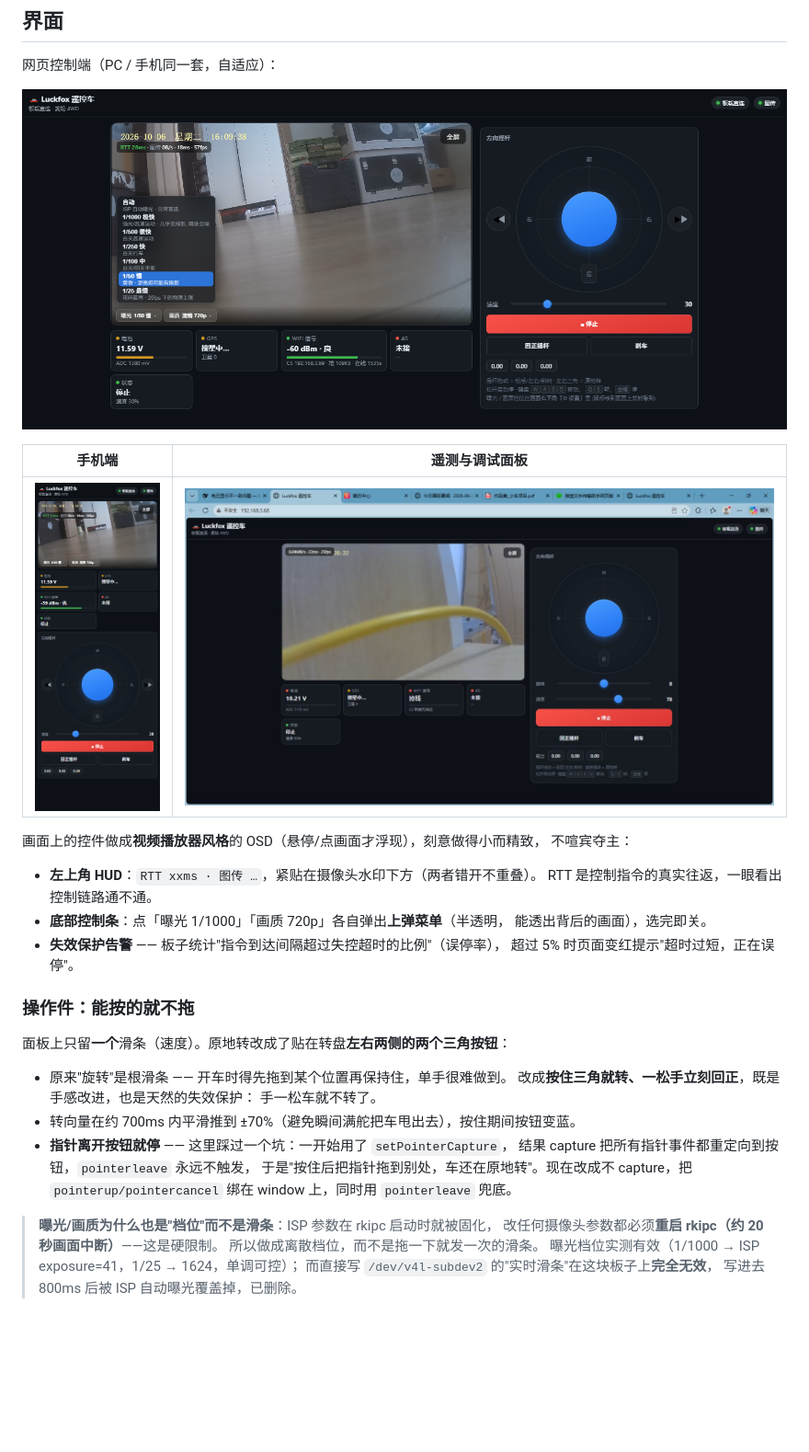
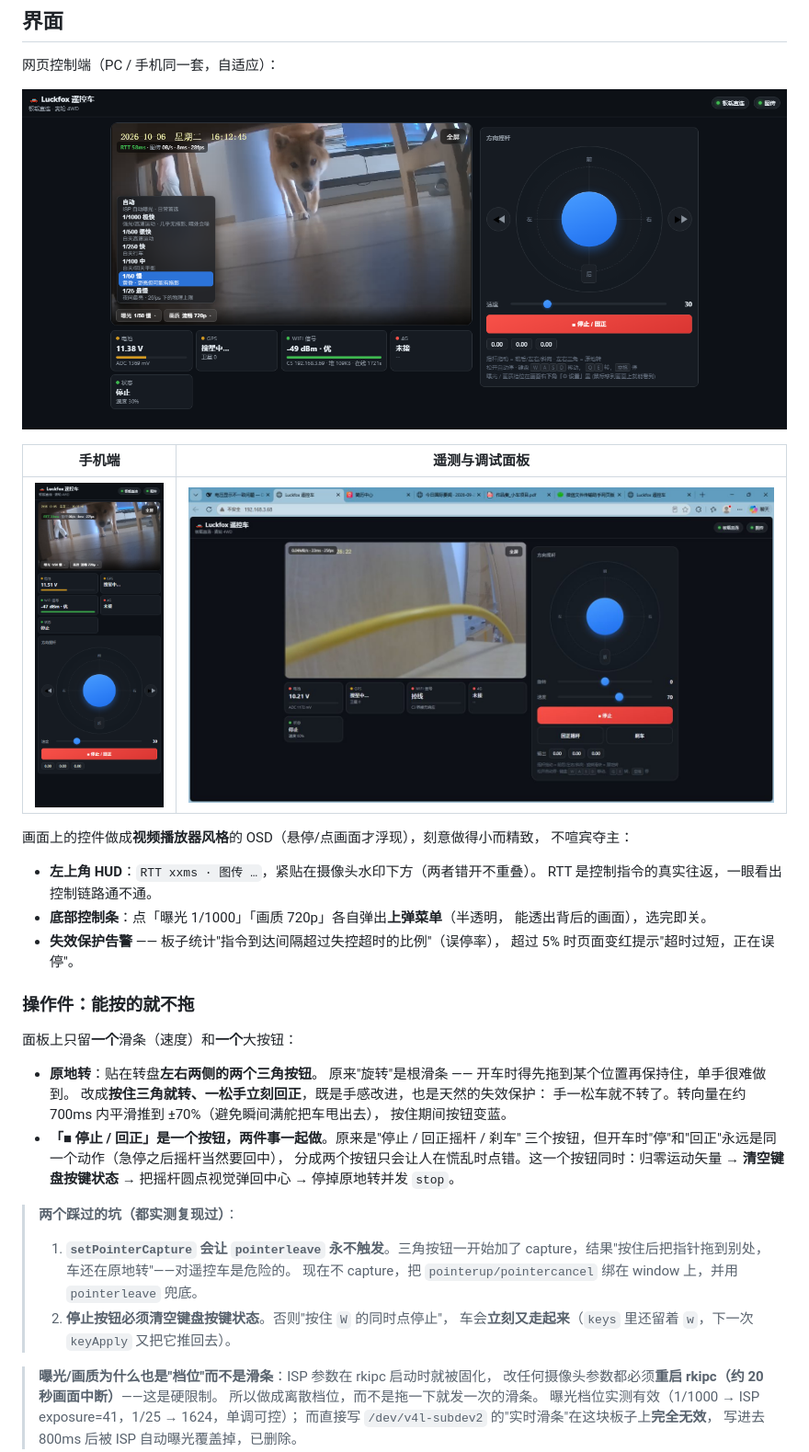
Before and after one commit to Driver-93/luckfox-rv1106-spi-tunnel, a Markdown page: README.md, the part around the change. Shown: that part at 92% size. GitHub-like rendering; pictures changed too: docs/images/ui-desktop.png, docs/images/ui-mobile.png; blank space fills up the shorter version.

```diff
--- a/README.md
+++ b/README.md
@@ -91,16 +91,26 @@ docs/                   文档与截图
 
 ### 操作件：能按的就不拖
 
-面板上只留**一个**滑条（速度）。原地转改成了贴在转盘**左右两侧的两个三角按钮**：
+面板上只留**一个**滑条（速度）和**一个**大按钮：
 
-* 原来"旋转"是根滑条 —— 开车时得先拖到某个位置再保持住，单手很难做到。
+* **原地转**：贴在转盘**左右两侧的两个三角按钮**。
+  原来"旋转"是根滑条 —— 开车时得先拖到某个位置再保持住，单手很难做到。
   改成**按住三角就转、一松手立刻回正**，既是手感改进，也是天然的失效保护：
-  手一松车就不转了。
-* 转向量在约 700ms 内平滑推到 ±70%（避免瞬间满舵把车甩出去），按住期间按钮变蓝。
-* **指针离开按钮就停** —— 这里踩过一个坑：一开始用了 `setPointerCapture`，
-  结果 capture 把所有指针事件都重定向到按钮，`pointerleave` 永远不触发，
-  于是"按住后把指针拖到别处，车还在原地转"。现在改成不 capture，把
-  `pointerup/pointercancel` 绑在 window 上，同时用 `pointerleave` 兜底。
+  手一松车就不转了。转向量在约 700ms 内平滑推到 ±70%（避免瞬间满舵把车甩出去），
+  按住期间按钮变蓝。
+* **「■ 停止 / 回正」是一个按钮，两件事一起做**。原来是"停止 / 回正摇杆 / 刹车"
+  三个按钮，但开车时"停"和"回正"永远是同一个动作（急停之后摇杆当然要回中），
+  分成两个按钮只会让人在慌乱时点错。这一个按钮同时：归零运动矢量 →
+  **清空键盘按键状态** → 把摇杆圆点视觉弹回中心 → 停掉原地转并发 `stop`。
+
+> **两个踩过的坑（都实测复现过）**：
+>
+> 1. **`setPointerCapture` 会让 `pointerleave` 永不触发**。三角按钮一开始加了
+>    capture，结果"按住后把指针拖到别处，车还在原地转"——对遥控车是危险的。
+>    现在不 capture，把 `pointerup/pointercancel` 绑在 window 上，并用
+>    `pointerleave` 兜底。
+> 2. **停止按钮必须清空键盘按键状态**。否则"按住 `W` 的同时点停止"，
+>    车会**立刻又走起来**（`keys` 里还留着 `w`，下一次 `keyApply` 又把它推回去）。
 
 > **曝光/画质为什么也是"档位"而不是滑条**：ISP 参数在 rkipc 启动时就被固化，
 > 改任何摄像头参数都必须**重启 rkipc（约 20 秒画面中断）**——这是硬限制。
```
Also changed, not shown: 1 other file.
